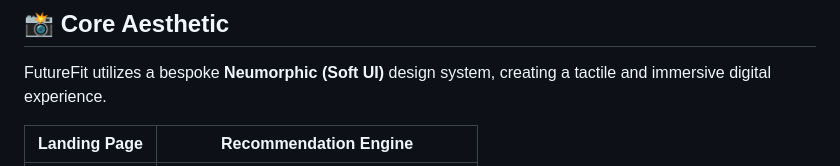
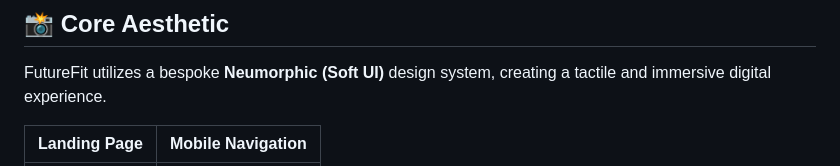
Before and after one commit to c0zm3k/UnniMaya, a Markdown page: README.md, the part around one of its changes. Drawn GitHub-style.

```diff
--- a/README.md
+++ b/README.md
@@ -10,5 +10,5 @@
 
 FutureFit utilizes a bespoke **Neumorphic (Soft UI)** design system, creating a tactile and immersive digital experience.
 
-| Landing Page | Recommendation Engine |
+| Landing Page | Mobile Navigation |
 | --- | --- |
```
Also changed, not shown: other parts of README.md (+1 -1 lines).
